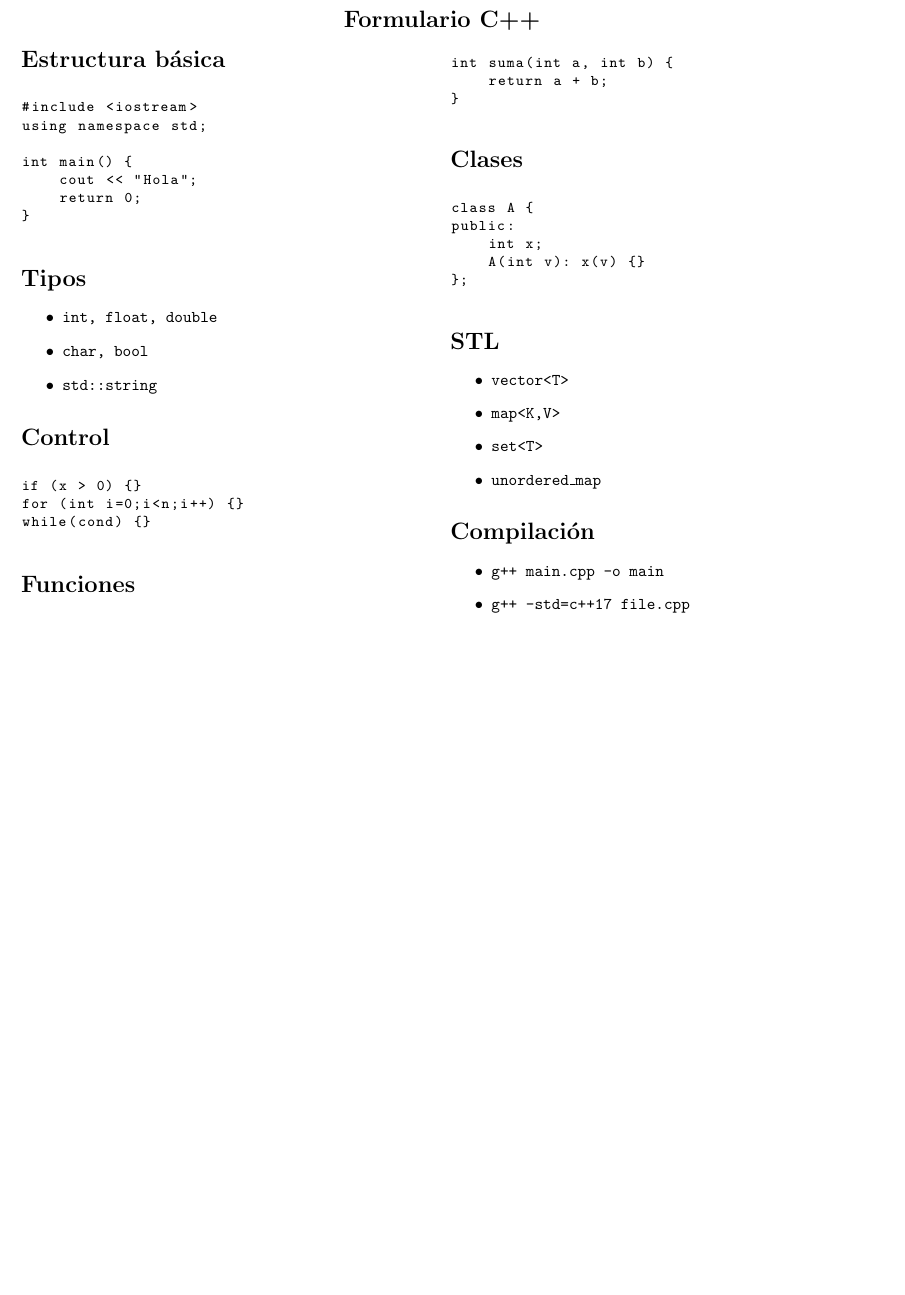
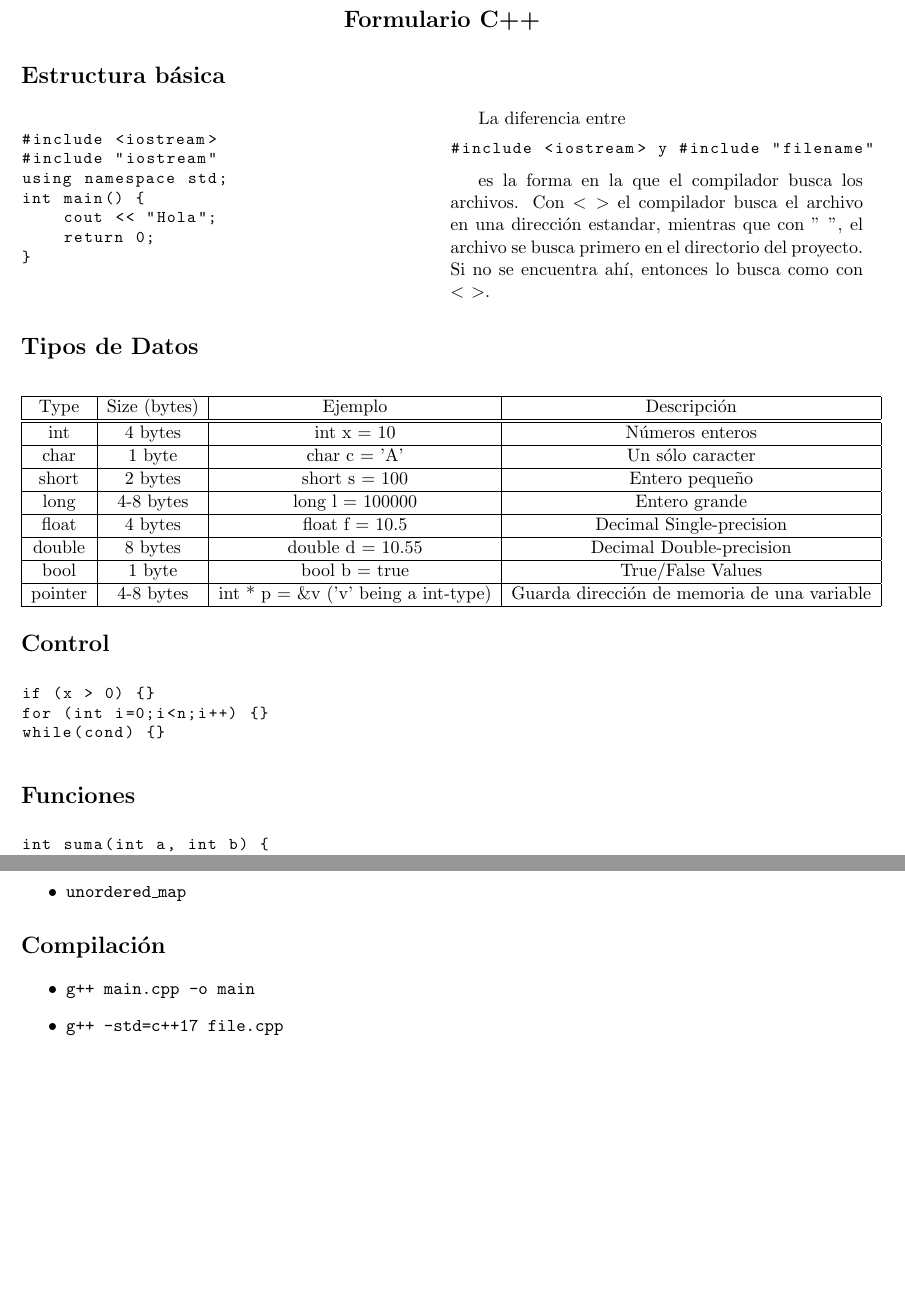
Before and after one commit to RodrigoGarciaNunez/CHEATSHEETS, a LaTeX document (c++/cpp_cs.tex): part of the page before the commit and two parts of pages 1 and 2 of 2 after it, the two joined at a grey line, cut so that both start at the same text, the shorter picture padded with empty space. Compiled offline with pdfLaTeX.

Commit message:
worked on basic c++ cheatshet

```diff
--- a/c++/cpp_cs.tex
+++ b/c++/cpp_cs.tex
@@ -1,4 +1,4 @@
-\documentclass[a4paper,10pt]{article}
+\documentclass[a4paper,11pt]{article}
 \usepackage[margin=1.5cm]{geometry}
 \usepackage{multicol}
 \usepackage{listings}
@@ -16,25 +16,62 @@
     {\Large \textbf{Formulario C++}}\\
 \end{center}
 
-\begin{multicols}{2}
+% \begin{multicols}{2}
 
 \section*{Estructura básica}
+\begin{multicols}{2}
+    %lstlisting muestra código fuente
 \begin{lstlisting}
+
 #include <iostream>
+#include "iostream"
 using namespace std;
-
 int main() {
     cout << "Hola";
     return 0;
 }
 \end{lstlisting}
 
-\section*{Tipos}
-\begin{itemize}
-    \item \texttt{int, float, double}
-    \item \texttt{char, bool}
-    \item \texttt{std::string}
-\end{itemize}
+\columnbreak
+
+La diferencia entre
+\begin{lstlisting}
+#include <iostream> y #include "filename"
+\end{lstlisting}
+
+es la forma en la que el compilador busca los archivos.
+Con \textbf{$<$ $>$} el compilador busca el archivo en una dirección estandar,
+mientras que con \textbf{$"$ $"$}, el archivo se busca primero en el directorio del proyecto.
+Si no se encuentra ahí, entonces lo busca como con \textbf{$<$ $>$}.
+
+\end{multicols}
+
+
+\section*{Tipos de Datos}
+\begin{center}
+\begin{tabular}{| c | c | c | c |}
+        \hline
+        Type & Size (bytes) & Ejemplo & Descripción\\
+        \hline\hline
+        int & 4 bytes & int x = 10 & Números enteros \\
+        \hline
+        char & 1 byte & char c = 'A' & Un sólo caracter \\
+        \hline
+        short & 2 bytes & short s = 100 & Entero pequeño \\
+        \hline
+        long & 4-8 bytes & long l = 100000 & Entero grande \\
+        \hline
+        float & 4 bytes & float f = 10.5 & Decimal Single-precision \\
+        \hline
+        double & 8 bytes & double d = 10.55 & Decimal Double-precision \\
+        \hline
+        bool & 1 byte & bool b = true & True/False Values \\
+        \hline
+        pointer & 4-8 bytes & int * p = \&v ('v' being a int-type) & Guarda dirección de memoria de una variable\\
+        \hline
+\end{tabular}
+\end{center}
+
 
 \section*{Control}
 \begin{lstlisting}
@@ -73,5 +110,5 @@ public:
     \item \texttt{g++ -std=c++17 file.cpp}
 \end{itemize}
 
-\end{multicols}
+% \end{multicols}
 \end{document}
```
Also changed, not shown: c++/cpp_cs.pdf.
